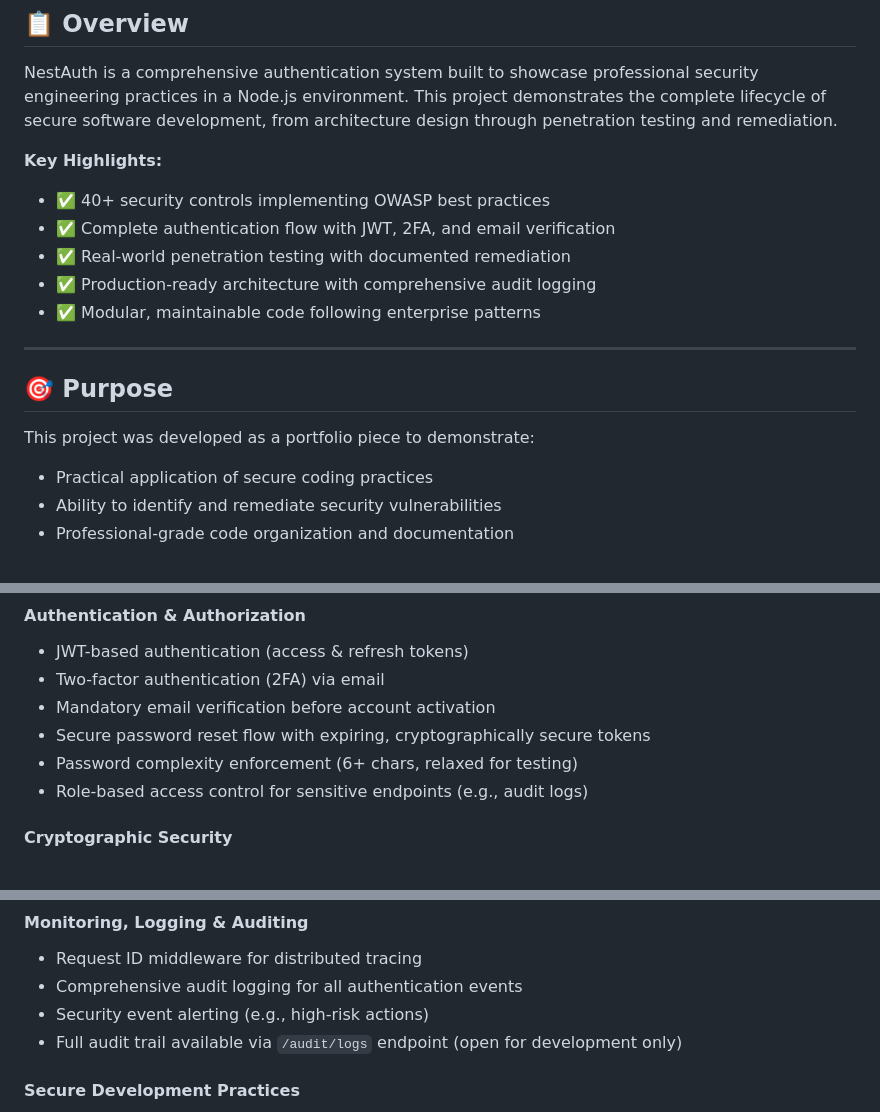
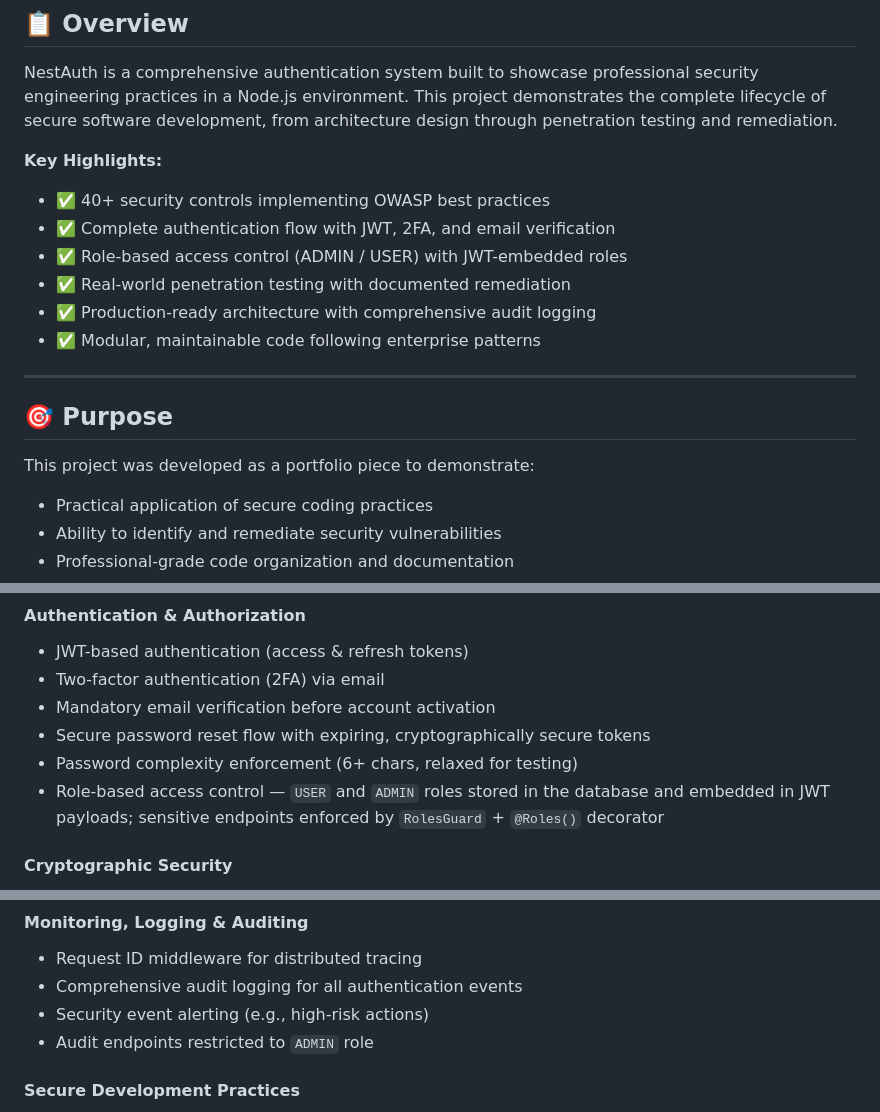
Before and after one commit to MissNapalm/nestjsauth, a Markdown page: README.md, 3 parts joined by grey strips. GitHub-like rendering.

```diff
--- a/README.md
+++ b/README.md
@@ -12,6 +12,7 @@ NestAuth is a comprehensive authentication system built to showcase professional
 **Key Highlights:**
 - ✅ 40+ security controls implementing OWASP best practices
 - ✅ Complete authentication flow with JWT, 2FA, and email verification
+- ✅ Role-based access control (ADMIN / USER) with JWT-embedded roles
 - ✅ Real-world penetration testing with documented remediation
 - ✅ Production-ready architecture with comprehensive audit logging
 - ✅ Modular, maintainable code following enterprise patterns
@@ -21,6 +22,7 @@ NestAuth is a comprehensive authentication system built to showcase professional
 ## 🎯 Purpose
 
 This project was developed as a portfolio piece to demonstrate:
+
 - Practical application of secure coding practices
 - Ability to identify and remediate security vulnerabilities
 - Professional-grade code organization and documentation
@@ -74,7 +78,7 @@ This project implements a comprehensive set of security controls, organized as f
 - Mandatory email verification before account activation
 - Secure password reset flow with expiring, cryptographically secure tokens
 - Password complexity enforcement (6+ chars, relaxed for testing)
-- Role-based access control for sensitive endpoints (e.g., audit logs)
+- Role-based access control — `USER` and `ADMIN` roles stored in the database and embedded in JWT payloads; sensitive endpoints enforced by `RolesGuard` + `@Roles()` decorator
 
 #### Cryptographic Security
 - bcrypt password hashing (10 rounds)
@@ -111,7 +115,7 @@ This project implements a comprehensive set of security controls, organized as f
 - Request ID middleware for distributed tracing
 - Comprehensive audit logging for all authentication events
 - Security event alerting (e.g., high-risk actions)
-- Full audit trail available via `/audit/logs` endpoint (open for development only)
+- Audit endpoints restricted to `ADMIN` role
 
 #### Secure Development Practices
 - Modular guards and middleware for extensibility
```
Also changed, not shown: other parts of README.md (+34 -16 lines).
